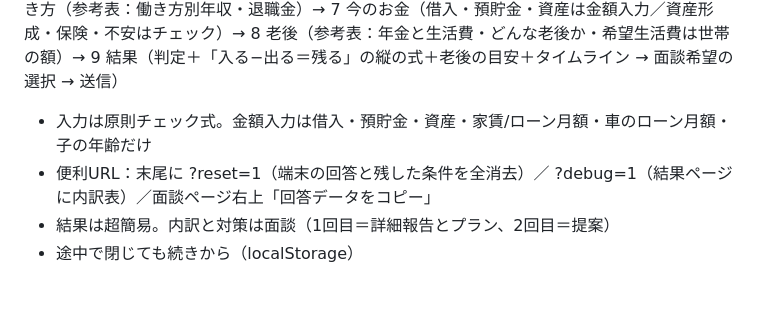
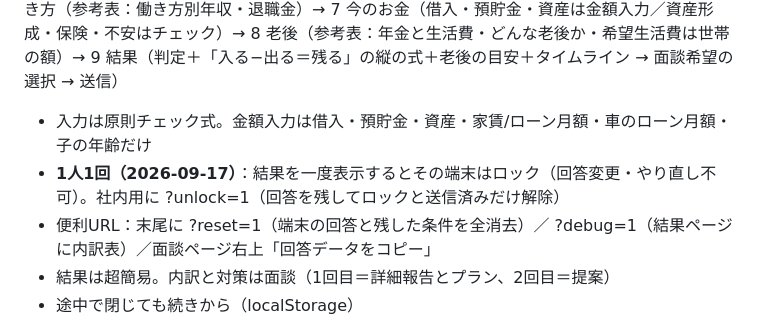
Before and after one commit to fhikaru1204/nurse-lifeplan, a Markdown page: README.md, the part around the change. Drawn GitHub-style; blank space fills up the shorter version.

Commit message:
README：1人1回の仕様を追記
Co-Authored-By: Claude Fable 5.1 <noreply@anthropic.com>

```diff
--- a/README.md
+++ b/README.md
@@ -22,6 +22,7 @@
 0 はじめに（同意チェック）→ 1 あなたのこと（氏名・生年月日・住所・勤務先・雇用形態・勤続・年収・役職・勤務形態・夜勤回数・住まい・家賃補助・世帯）→ 2 結婚（参考表：規模別費用）→ 3 子ども（参考表：進路別教育費・出産・育て方チェック）→ 4 マイホーム（参考表：価格・月返済・維持費と修繕・賃貸一生）→ 5 ライフスタイル（旅行回数と予算・車・趣味）→ 6 働き方（参考表：働き方別年収・退職金）→ 7 今のお金（借入・預貯金・資産は金額入力／資産形成・保険・不安はチェック）→ 8 老後（参考表：年金と生活費・どんな老後か・希望生活費は世帯の額）→ 9 結果（判定＋「入る−出る＝残る」の縦の式＋老後の目安＋タイムライン → 面談希望の選択 → 送信）
 
 - 入力は原則チェック式。金額入力は借入・預貯金・資産・家賃/ローン月額・車のローン月額・子の年齢だけ
+- **1人1回（2026-09-17）**：結果を一度表示するとその端末はロック（回答変更・やり直し不可）。社内用に ?unlock=1（回答を残してロックと送信済みだけ解除）
 - 便利URL：末尾に ?reset=1（端末の回答と残した条件を全消去）／ ?debug=1（結果ページに内訳表）／面談ページ右上「回答データをコピー」
 - 結果は超簡易。内訳と対策は面談（1回目＝詳細報告とプラン、2回目＝提案）
 - 途中で閉じても続きから（localStorage）
```
